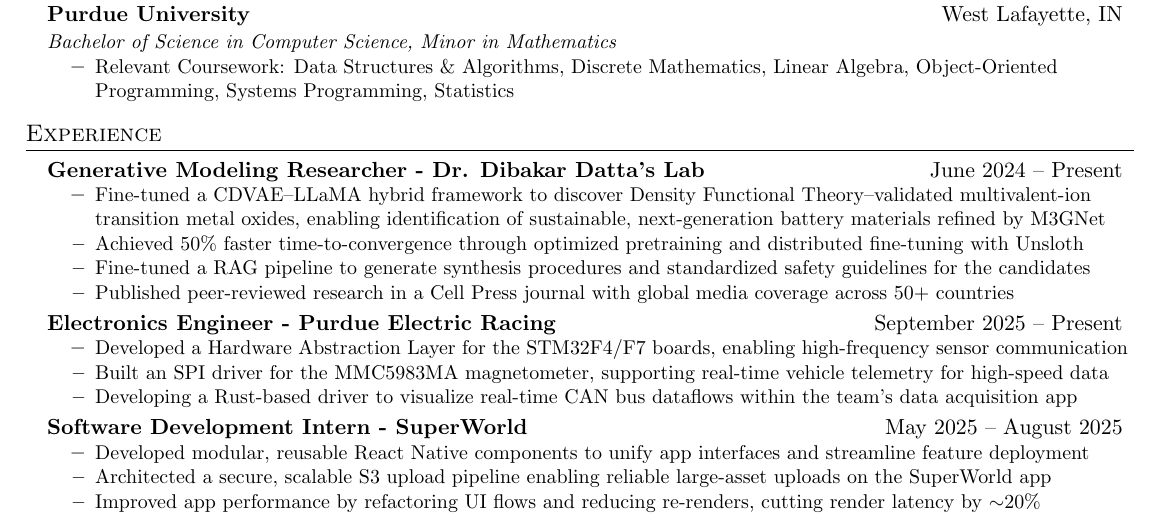
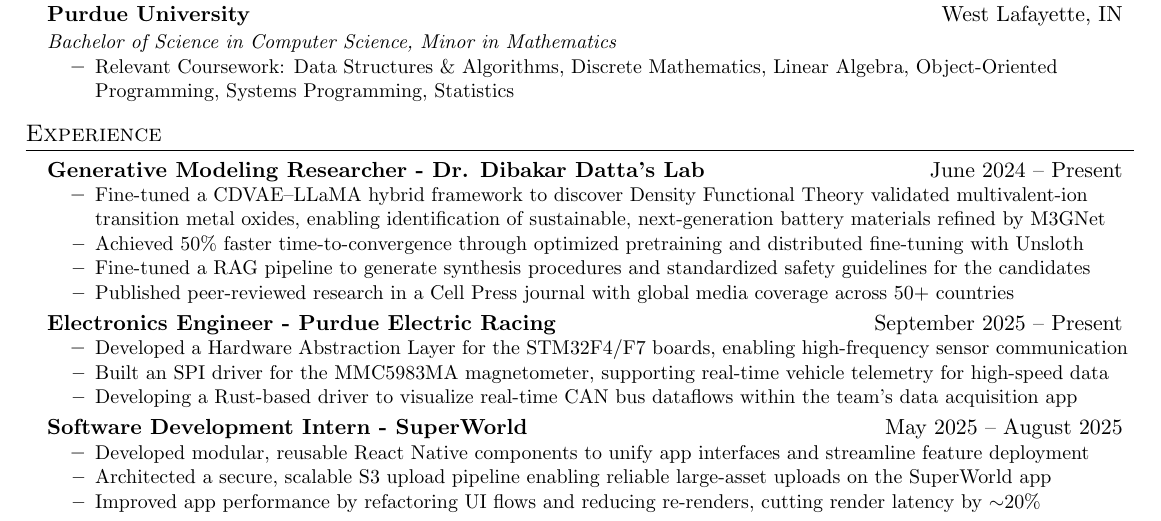
Before and after one commit to amruthn1/Resume, a LaTeX CV (resume.tex): part of the page, cut so that both start at the same text. Compiled offline with pdfLaTeX.

Commit message:
Cleanup bullet

```diff
--- a/resume.tex
+++ b/resume.tex
@@ -99,7 +99,7 @@
 \resumeSubheading
 {Generative Modeling Researcher - Dr. Dibakar Datta’s Lab}{June 2024 -- Present}
 \resumeItemListStart
-\resumeItem{Fine-tuned a CDVAE–LLaMA hybrid framework to discover Density Functional Theory–validated multivalent-ion transition metal oxides, enabling identification of sustainable, next-generation battery materials refined by M3GNet}
+\resumeItem{Fine-tuned a CDVAE--LLaMA hybrid framework to discover Density Functional Theory validated multivalent-ion transition metal oxides, enabling identification of sustainable, next-generation battery materials refined by M3GNet}
 \resumeItem{Achieved 50\% faster time-to-convergence through optimized pretraining and distributed fine-tuning with Unsloth}
 \resumeItem{Fine-tuned a RAG pipeline to generate synthesis procedures and standardized safety guidelines for the candidates}
 \resumeItem{Published peer-reviewed research in a Cell Press journal with global media coverage across 50+ countries}
```
